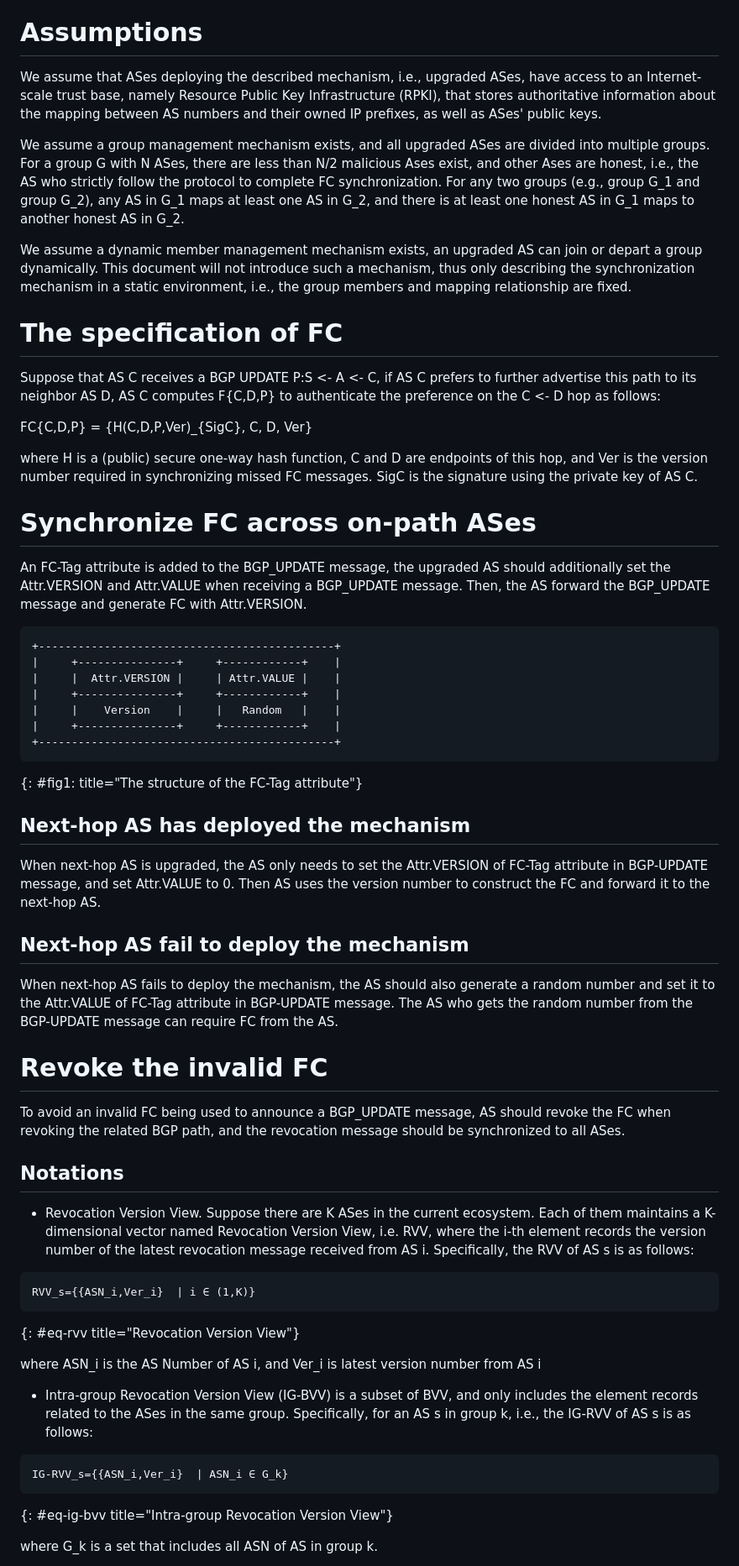
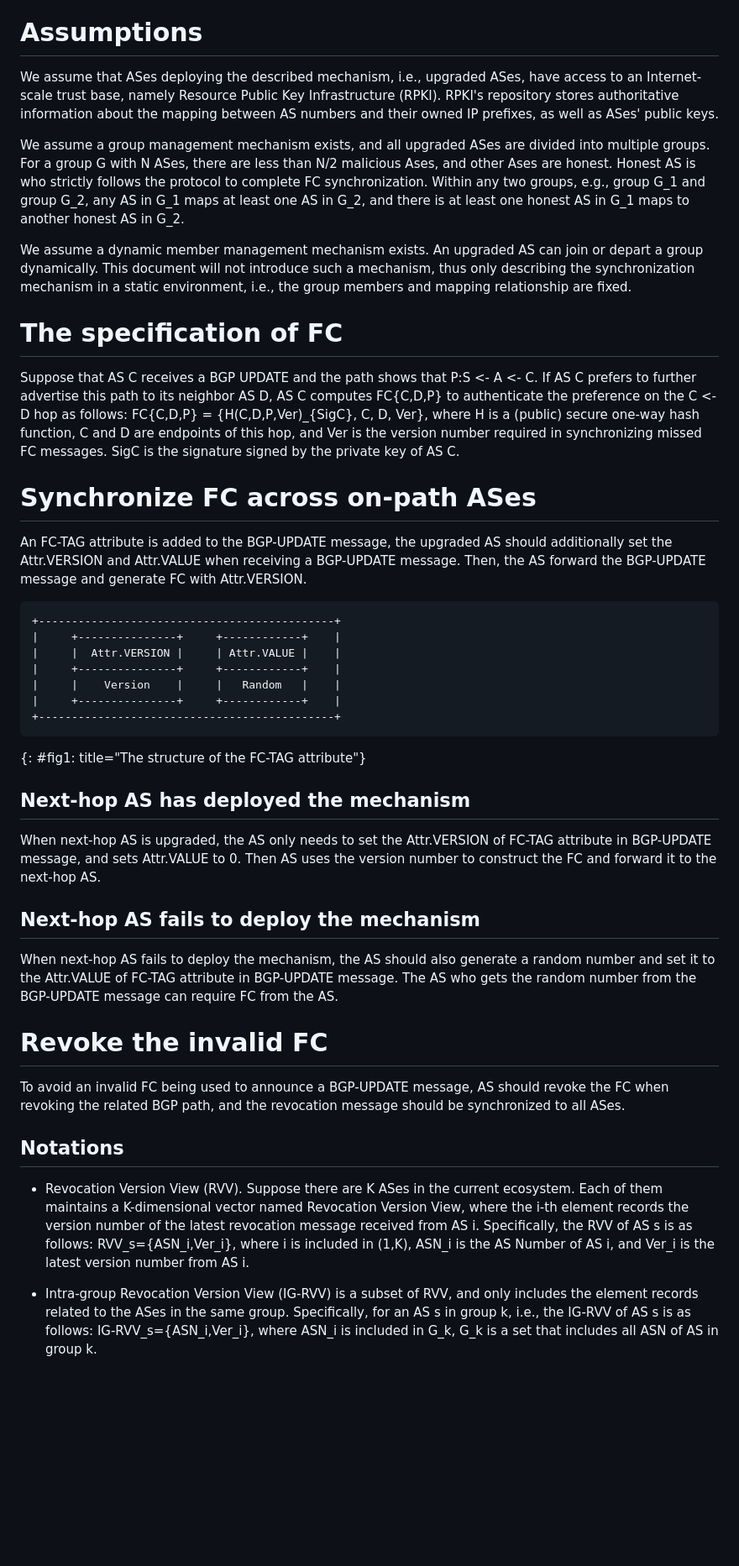
Before and after one commit to BasilGuo/ling-fc, a Markdown page: draft-ling-fc.md, the part around the change printed below. Shown: that part at 84% size. GitHub-like rendering; blank space fills up the shorter version.

```diff
--- a/draft-ling-fc.md
+++ b/draft-ling-fc.md
@@ -99,23 +88,19 @@ Forwarding Commitment (FC) is a signed object that binds the IP prefix with AS a
 
 # Assumptions
 
-We assume that ASes deploying the described mechanism, i.e., upgraded ASes, have access to an Internet-scale trust base, namely Resource Public Key Infrastructure (RPKI), that stores authoritative information about the mapping between AS numbers and their owned IP prefixes, as well as ASes' public keys.
+We assume that ASes deploying the described mechanism, i.e., upgraded ASes, have access to an Internet-scale trust base, namely Resource Public Key Infrastructure (RPKI). RPKI's repository stores authoritative information about the mapping between AS numbers and their owned IP prefixes, as well as ASes' public keys.
 
-We assume a group management mechanism exists, and all upgraded ASes are divided into multiple groups. For a group G with N ASes, there are less than N/2 malicious Ases exist, and other Ases are honest, i.e., the AS who strictly follow the protocol to complete FC synchronization. For any two groups (e.g., group G_1 and group G_2), any AS in G_1 maps at least one AS in G_2, and there is at least one honest AS in G_1 maps to another honest AS in G_2.
+We assume a group management mechanism exists, and all upgraded ASes are divided into multiple groups. For a group G with N ASes, there are less than N/2 malicious Ases, and other Ases are honest. Honest AS is who strictly follows the protocol to complete FC synchronization. Within any two groups, e.g., group G_1 and group G_2, any AS in G_1 maps at least one AS in G_2, and there is at least one honest AS in G_1 maps to another honest AS in G_2.
 
-We assume a dynamic member management mechanism exists, an upgraded AS can join or depart a group dynamically. This document will not introduce such a mechanism, thus only describing the synchronization mechanism in a static environment, i.e., the group members and mapping relationship are fixed.
+We assume a dynamic member management mechanism exists. An upgraded AS can join or depart a group dynamically. This document will not introduce such a mechanism, thus only describing the synchronization mechanism in a static environment, i.e., the group members and mapping relationship are fixed.
 
 # The specification of FC
 
-Suppose that AS C receives a BGP UPDATE P:S <- A <- C, if AS C prefers to further advertise this path to its neighbor AS D, AS C computes F{C,D,P} to authenticate the preference on the C <- D hop as follows:
-
-FC{C,D,P} = {H(C,D,P,Ver)_{SigC}, C, D, Ver}
-
-where H is a (public) secure one-way hash function, C and D are endpoints of this hop, and Ver is the version number required in synchronizing missed FC messages. SigC is the signature using the private key of AS C.
+Suppose that AS C receives a BGP UPDATE and the path shows that P:S <- A <- C. If AS C prefers to further advertise this path to its neighbor AS D, AS C computes FC{C,D,P} to authenticate the preference on the C <- D hop as follows: FC{C,D,P} = {H(C,D,P,Ver)_{SigC}, C, D, Ver}, where H is a (public) secure one-way hash function, C and D are endpoints of this hop, and Ver is the version number required in synchronizing missed FC messages. SigC is the signature signed by the private key of AS C.
 
 # Synchronize FC across on-path ASes
 
-An FC-Tag attribute is added to the BGP_UPDATE message, the upgraded AS should additionally set the Attr.VERSION and Attr.VALUE when receiving a BGP_UPDATE message. Then, the AS forward the BGP_UPDATE message and generate FC with Attr.VERSION.
+An FC-TAG attribute is added to the BGP-UPDATE message, the upgraded AS should additionally set the Attr.VERSION and Attr.VALUE when receiving a BGP-UPDATE message. Then, the AS forward the BGP-UPDATE message and generate FC with Attr.VERSION.
 
 ~~~~~~
 +---------------------------------------------+
@@ -126,41 +111,27 @@ An FC-Tag attribute is added to the BGP_UPDATE message, the upgraded AS should a
 |     +---------------+     +------------+    |
 +---------------------------------------------+
 ~~~~~~
-{: #fig1: title="The structure of the FC-Tag attribute"}
+{: #fig1: title="The structure of the FC-TAG attribute"}
 
 ## Next-hop AS has deployed the mechanism
 
-When next-hop AS is upgraded, the AS only needs to set the Attr.VERSION of FC-Tag attribute in BGP-UPDATE message, and set Attr.VALUE to 0. Then AS uses the version number to construct the FC and forward it to the next-hop AS.
+When next-hop AS is upgraded, the AS only needs to set the Attr.VERSION of FC-TAG attribute in BGP-UPDATE message, and sets Attr.VALUE to 0. Then AS uses the version number to construct the FC and forward it to the next-hop AS.
 
 
-## Next-hop AS fail to deploy the mechanism
+## Next-hop AS fails to deploy the mechanism
 
-When next-hop AS fails to deploy the mechanism, the AS should also generate a random number and set it to the Attr.VALUE of FC-Tag attribute in BGP-UPDATE message. The AS who gets the random number from the BGP-UPDATE message can require FC from the AS.
+When next-hop AS fails to deploy the mechanism, the AS should also generate a random number and set it to the Attr.VALUE of FC-TAG attribute in BGP-UPDATE message. The AS who gets the random number from the BGP-UPDATE message can require FC from the AS.
 
 
 # Revoke the invalid FC
 
-To avoid an invalid FC being used to announce a BGP_UPDATE message, AS should revoke the FC when revoking the related BGP path, and the revocation message should be synchronized to all ASes.
+To avoid an invalid FC being used to announce a BGP-UPDATE message, AS should revoke the FC when revoking the related BGP path, and the revocation message should be synchronized to all ASes.
 
 ## Notations
 
-- Revocation Version View. Suppose there are K ASes in the current ecosystem. Each of them maintains a K-dimensional vector named Revocation Version View, i.e. RVV, where the i-th element records the version number of the latest revocation message received from AS i. Specifically, the RVV of AS s is as follows:
-
-~~~~~~~~~~
-RVV_s={{ASN_i,Ver_i}  | i ∈ (1,K)}
-~~~~~~~~~~
-{: #eq-rvv title="Revocation Version View"}
-
-where ASN_i is the AS Number of AS i, and Ver_i is latest version number from AS i
+- Revocation Version View (RVV). Suppose there are K ASes in the current ecosystem. Each of them maintains a K-dimensional vector named Revocation Version View, where the i-th element records the version number of the latest revocation message received from AS i. Specifically, the RVV of AS s is as follows: RVV_s={ASN_i,Ver_i},  where i is included in (1,K), ASN_i is the AS Number of AS i, and Ver_i is the latest version number from AS i.
 
 
-- Intra-group Revocation Version View (IG-BVV) is a subset of BVV, and only includes the element records related to the ASes in the same group. Specifically, for an AS s in group k, i.e., the IG-RVV of AS s is as follows:
-
-~~~~~~~
-IG-RVV_s={{ASN_i,Ver_i}  | ASN_i ∈ G_k}
-~~~~~~~
-{: #eq-ig-bvv title="Intra-group Revocation Version View"}
-
-where G_k is a set that includes all ASN of AS in group k.
+- Intra-group Revocation Version View (IG-RVV) is a subset of RVV, and only includes the element records related to the ASes in the same group. Specifically, for an AS s in group k, i.e., the IG-RVV of AS s is as follows: IG-RVV_s={ASN_i,Ver_i}, where ASN_i is included in G_k, G_k is a set that includes all ASN of AS in group k.
 
 
```
Also changed, not shown: other parts of draft-ling-fc.md (+21 -47 lines).
